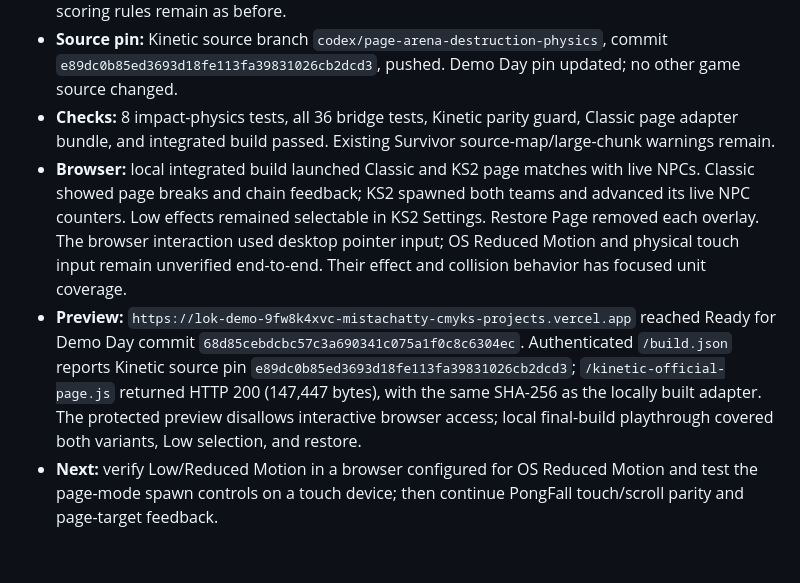
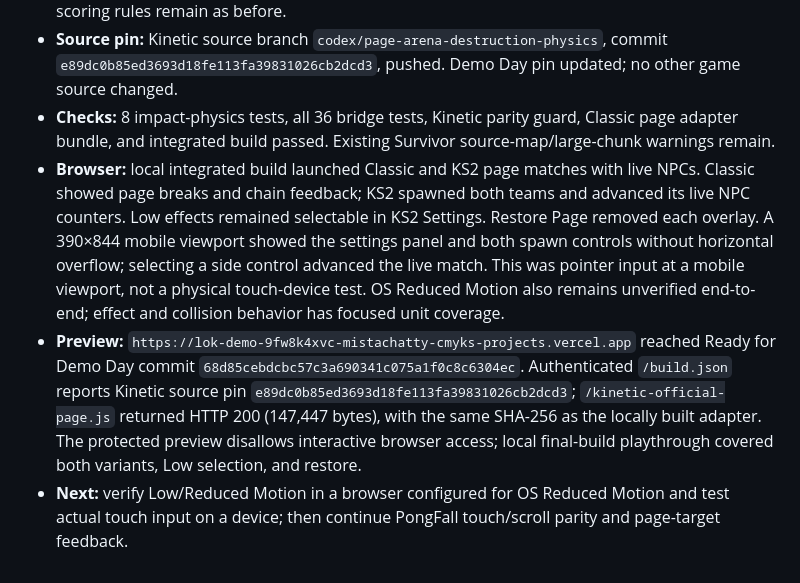
Before and after one commit to mistachatty-cmyk/LokDemoDay, a Markdown page: docs/DEMO_DAY_ROADMAP.md, the part around the change. GitHub-like rendering.

Commit message:
docs: record mobile Kinetic viewport check

```diff
--- a/docs/DEMO_DAY_ROADMAP.md
+++ b/docs/DEMO_DAY_ROADMAP.md
@@ -248,6 +248,6 @@ The current parity catalog, source mapping, documentation, and adapter changes a
 - **Change:** the shared Classic/KS2 page adapter now resolves a fighter against the target's nearest surface, reflects only velocity entering that surface, caps recoil at the configured fighter speed, and separates the fighter from the target. If a fighter starts inside a target, it exits through the nearest edge. Leaving contacts do not trigger another damage hit. Damage, KO, and team scoring rules remain as before.
 - **Source pin:** Kinetic source branch `codex/page-arena-destruction-physics`, commit `e89dc0b85ed3693d18fe113fa39831026cb2dcd3`, pushed. Demo Day pin updated; no other game source changed.
 - **Checks:** 8 impact-physics tests, all 36 bridge tests, Kinetic parity guard, Classic page adapter bundle, and integrated build passed. Existing Survivor source-map/large-chunk warnings remain.
-- **Browser:** local integrated build launched Classic and KS2 page matches with live NPCs. Classic showed page breaks and chain feedback; KS2 spawned both teams and advanced its live NPC counters. Low effects remained selectable in KS2 Settings. Restore Page removed each overlay. The browser interaction used desktop pointer input; OS Reduced Motion and physical touch input remain unverified end-to-end. Their effect and collision behavior has focused unit coverage.
+- **Browser:** local integrated build launched Classic and KS2 page matches with live NPCs. Classic showed page breaks and chain feedback; KS2 spawned both teams and advanced its live NPC counters. Low effects remained selectable in KS2 Settings. Restore Page removed each overlay. A 390×844 mobile viewport showed the settings panel and both spawn controls without horizontal overflow; selecting a side control advanced the live match. This was pointer input at a mobile viewport, not a physical touch-device test. OS Reduced Motion also remains unverified end-to-end; effect and collision behavior has focused unit coverage.
 - **Preview:** `https://lok-demo-9fw8k4xvc-mistachatty-cmyks-projects.vercel.app` reached Ready for Demo Day commit `68d85cebdcbc57c3a690341c075a1f0c8c6304ec`. Authenticated `/build.json` reports Kinetic source pin `e89dc0b85ed3693d18fe113fa39831026cb2dcd3`; `/kinetic-official-page.js` returned HTTP 200 (147,447 bytes), with the same SHA-256 as the locally built adapter. The protected preview disallows interactive browser access; local final-build playthrough covered both variants, Low selection, and restore.
-- **Next:** verify Low/Reduced Motion in a browser configured for OS Reduced Motion and test the page-mode spawn controls on a touch device; then continue PongFall touch/scroll parity and page-target feedback.
+- **Next:** verify Low/Reduced Motion in a browser configured for OS Reduced Motion and test actual touch input on a device; then continue PongFall touch/scroll parity and page-target feedback.
```
